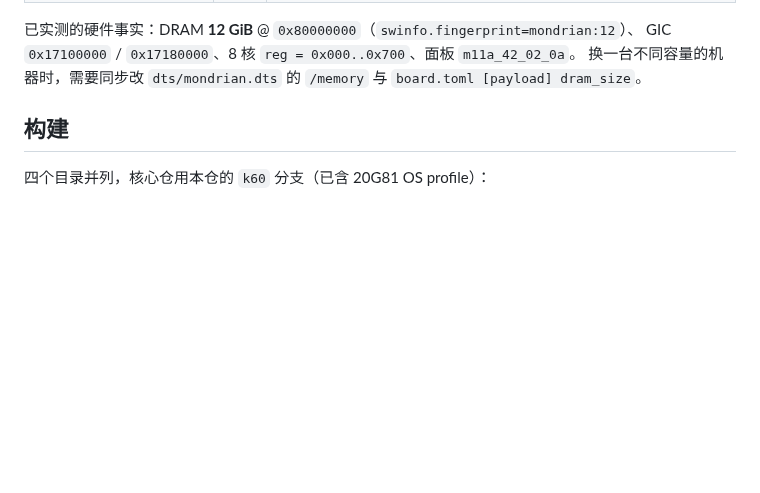
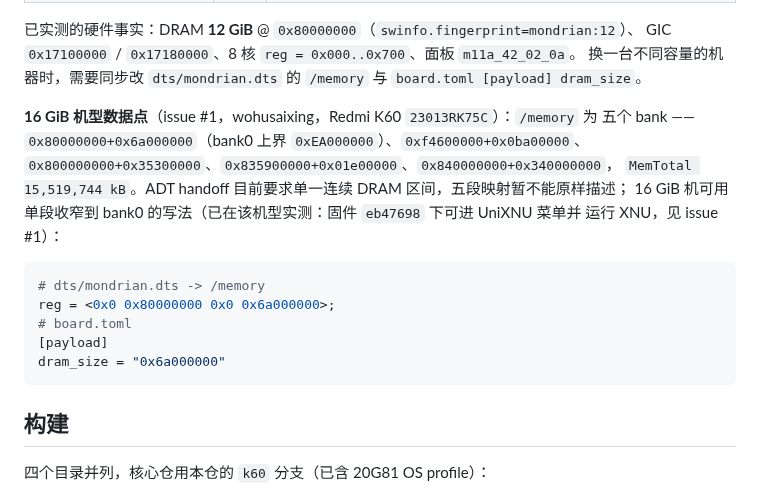
Before and after one commit to Emilelu/UniXNU-mondrian, a Markdown page: README.md, the part around the change. GitHub-like rendering; blank space fills up the shorter version.

Commit message:
README: add the 16 GiB hardware data point from issue #1

````diff
--- a/README.md
+++ b/README.md
@@ -35,6 +35,21 @@ Redmi K60（代号 **mondrian**，高通 **SM8475**）的 UniXNU 设备支持仓
 GIC `0x17100000` / `0x17180000`、8 核 `reg = 0x000..0x700`、面板 `m11a_42_02_0a`。
 换一台不同容量的机器时，需要同步改 `dts/mondrian.dts` 的 `/memory` 与
 `board.toml [payload] dram_size`。
+
+**16 GiB 机型数据点**（issue #1，wohusaixing，Redmi K60 `23013RK75C`）：`/memory` 为
+五个 bank —— `0x80000000+0x6a000000`（bank0 上界 `0xEA000000`）、`0xf4600000+0x0ba00000`、
+`0x800000000+0x35300000`、`0x835900000+0x01e00000`、`0x840000000+0x340000000`，
+`MemTotal 15,519,744 kB`。ADT handoff 目前要求单一连续 DRAM 区间，五段映射暂不能原样描述；
+16 GiB 机可用单段收窄到 bank0 的写法（已在该机型实测：固件 `eb47698` 下可进 UniXNU 菜单并
+运行 XNU，见 issue #1）：
+
+```toml
+# dts/mondrian.dts -> /memory
+reg = <0x0 0x80000000 0x0 0x6a000000>;
+# board.toml
+[payload]
+dram_size = "0x6a000000"
+```
 
 ## 构建
 
````
